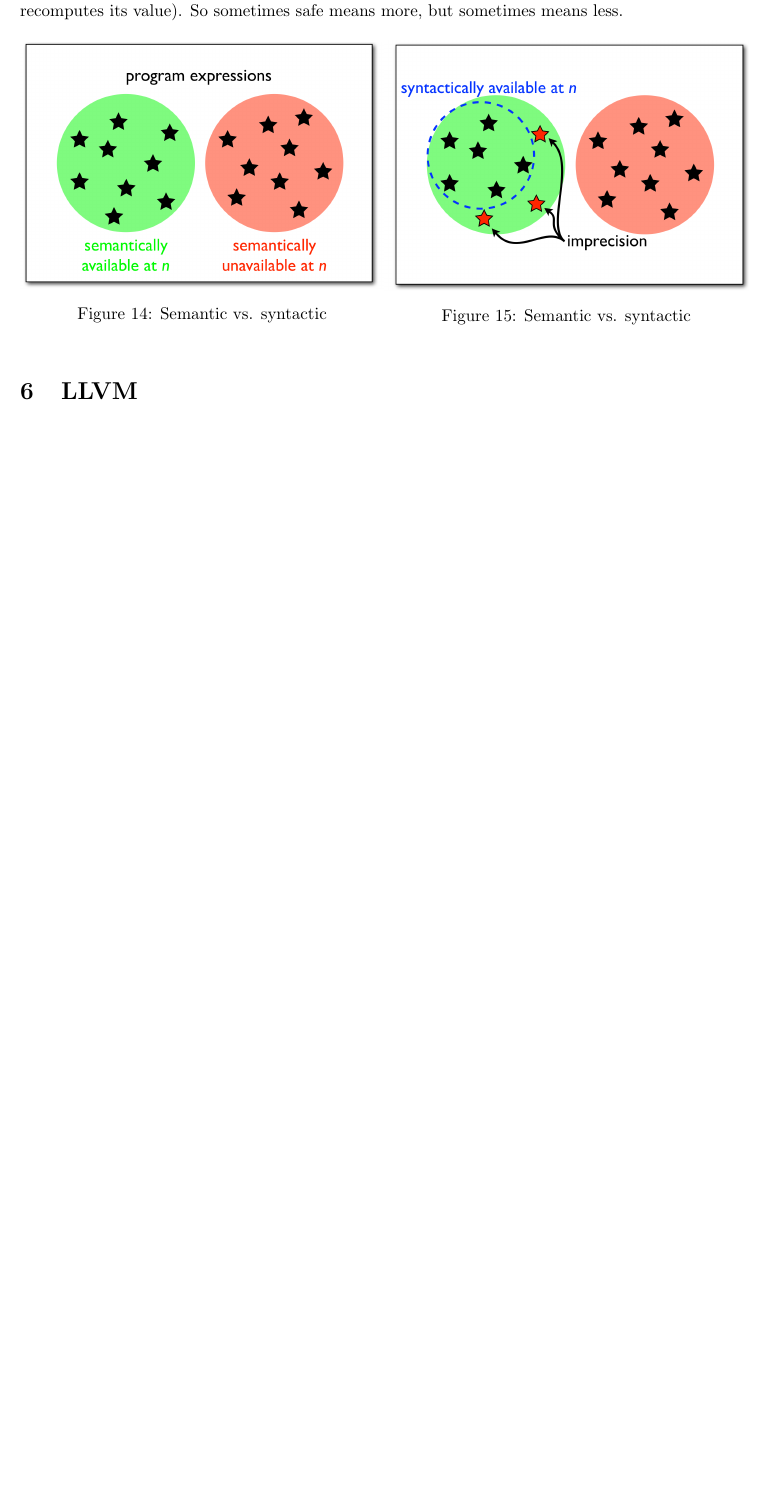
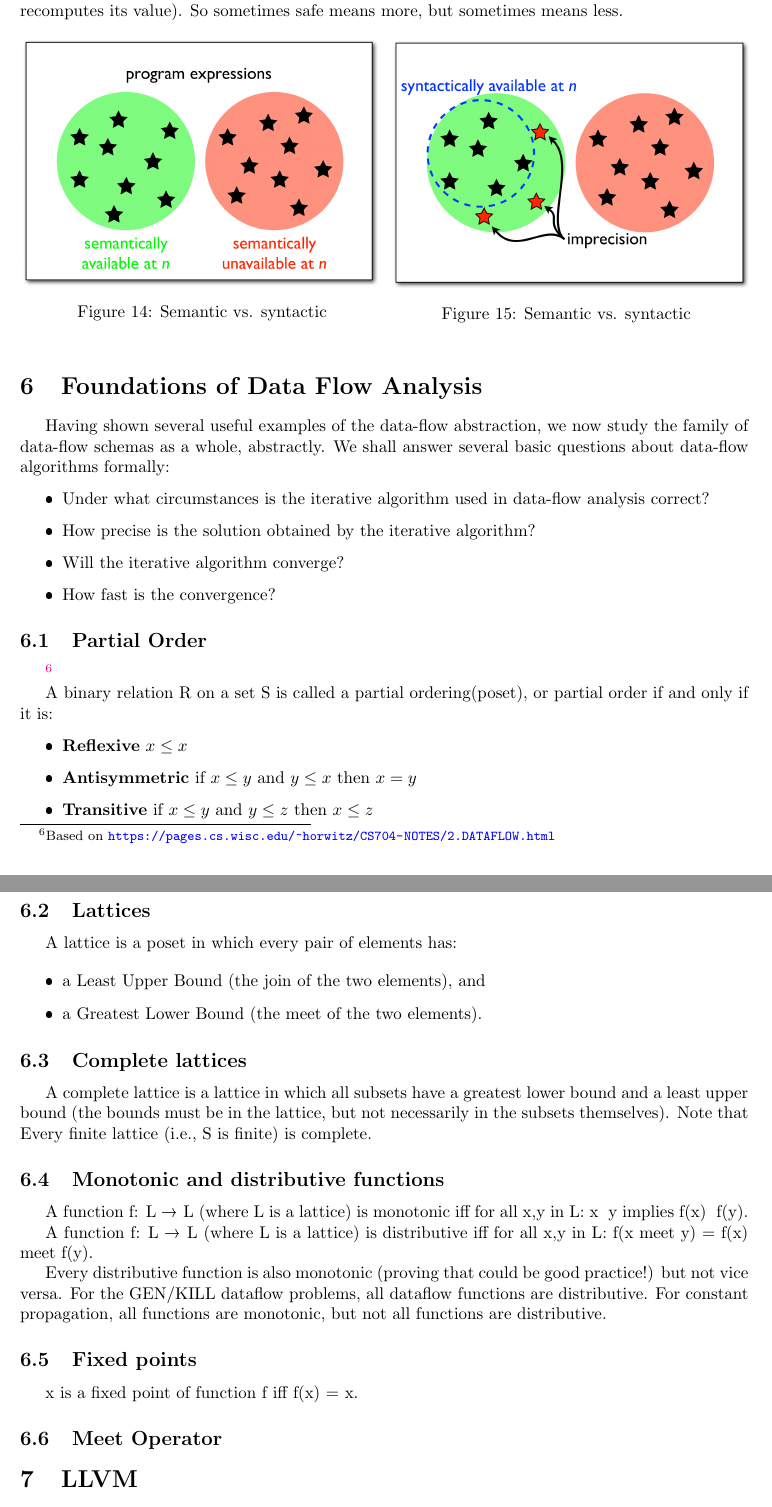
Before and after one commit to liusy58/CompilerNotes, a LaTeX document (main.tex, which reads Foundations of Data Flow Analysis.tex): part of page 14 of 17 before the commit and two parts of pages 14 and 15 of 18 after it, the two joined at a grey line, cut so that both start at the same text, the shorter picture padded with empty space. The pictures show the PDF file main.pdf that the author committed with the source.

Commit message:
add DFA foundations

```diff
--- /dev/null
+++ b/Foundations of Data Flow Analysis.tex
@@ -0,0 +1,62 @@
+\section{Foundations of Data Flow Analysis}
+
+
+
+Having shown several useful examples of the data-flow abstraction,
+we now study the family of data-flow schemas as a whole, abstractly.
+We shall answer several basic questions about data-flow algorithms formally:
+
+\begin{itemize}
+
+\item Under what circumstances is the iterative algorithm used in data-flow analysis correct?
+\item How precise is the solution obtained by the iterative algorithm?
+\item Will the iterative algorithm converge?
+\item How fast is the convergence?
+\end{itemize}
+
+
+\subsection{Partial Order}\footnote{Based on \url{https://pages.cs.wisc.edu/~horwitz/CS704-NOTES/2.DATAFLOW.html}}
+
+A binary relation R on a set S is called a partial ordering(poset), or partial order if and only if it is:
+
+\begin{itemize}
+\item \textbf{Reflexive} \(x \leq x\)
+\item \textbf{Antisymmetric} if \(x \leq y\) and \(y \leq x\) then \(x = y\)
+\item \textbf{Transitive} if \(x \leq y\) and \(y \leq z\) then \(x \leq z\)
+\end{itemize}
+
+
+
+\subsection{Lattices}
+
+A lattice is a poset in which every pair of elements has:
+
+\begin{itemize}
+\item a Least Upper Bound (the join of the two elements), and
+\item a Greatest Lower Bound (the meet of the two elements).
+\end{itemize}
+
+
+
+\subsection{Complete lattices}
+
+
+A complete lattice is a lattice in which all subsets have a greatest lower bound
+and a least upper bound (the bounds must be in the lattice, but not necessarily
+in the subsets themselves). Note that Every finite lattice (i.e., S is finite) is complete.
+
+
+\subsection{Monotonic and distributive functions}
+
+A function f: L → L (where L is a lattice) is monotonic iff for all x,y in L: x ⊆ y implies f(x) ⊆ f(y).
+
+A function f: L → L (where L is a lattice) is distributive iff for all x,y in L: f(x meet y) = f(x) meet f(y).
+
+Every distributive function is also monotonic (proving that could be good practice!) but not vice versa. For the GEN/KILL dataflow problems, all dataflow functions are distributive. For constant propagation, all functions are monotonic, but not all functions are distributive.
+
+
+\subsection{Fixed points}
+
+x is a fixed point of function f iff f(x) = x.
+
+\subsection{Meet Operator}
```
Also changed, not shown: main.tex (+1 -1 lines), README.md, main.pdf.
